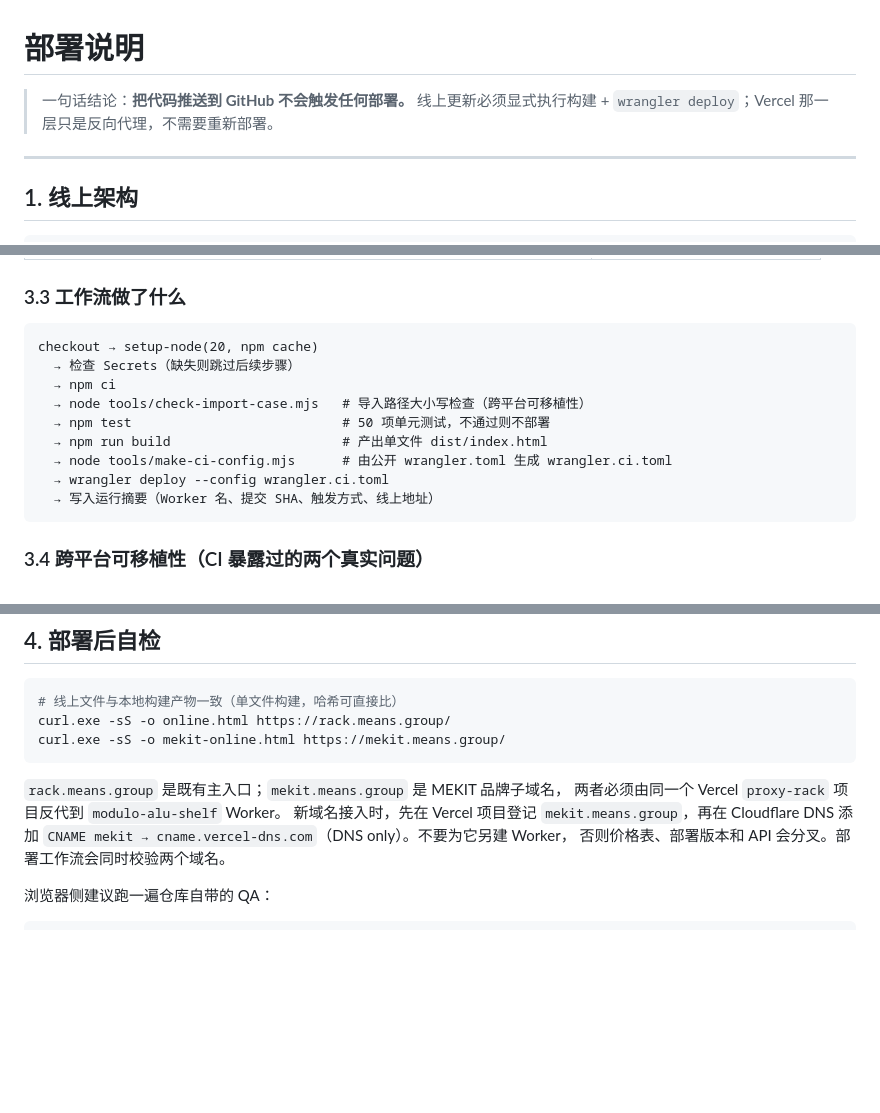
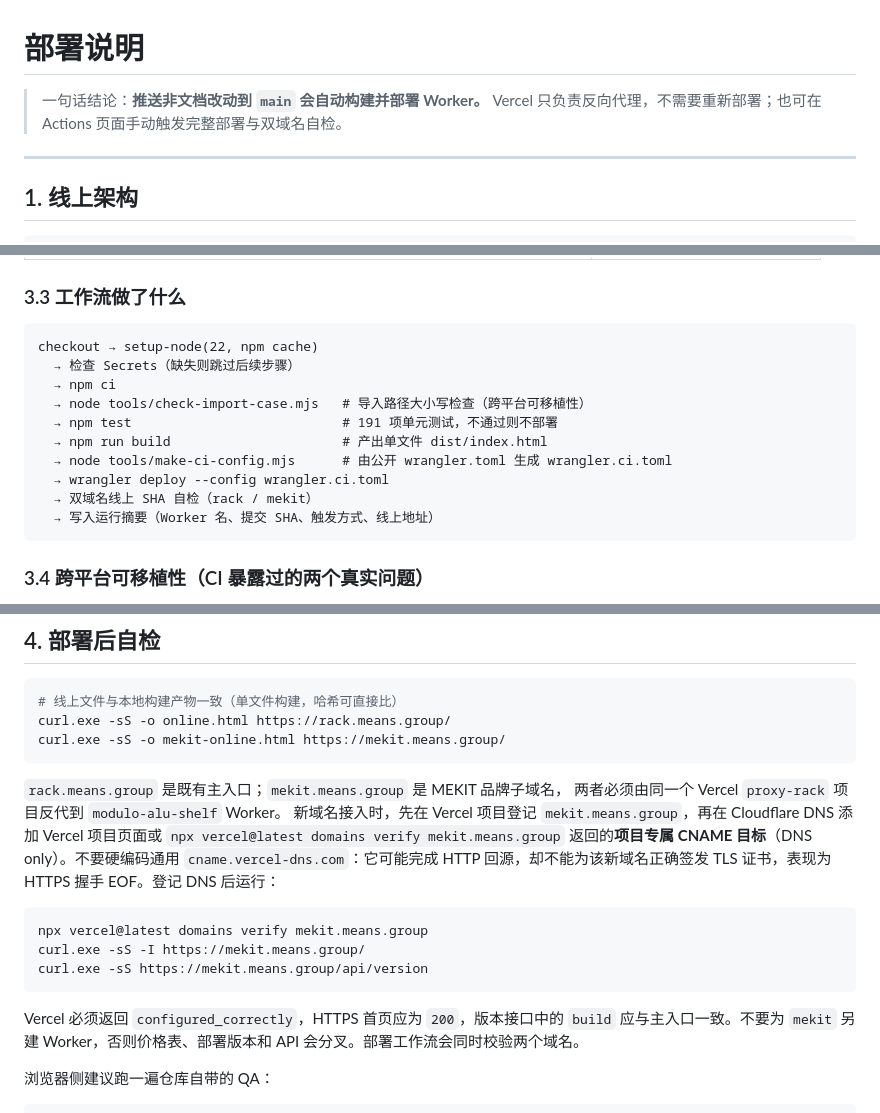
Before and after one commit to zhoushimiaov/alu-extrusion-configurator, a Markdown page: docs/deployment.md, 3 parts joined by grey strips. GitHub-like rendering; blank space fills up the shorter version.

Commit message:
docs: document MEKIT domain TLS and deploy flow

````diff
--- a/docs/deployment.md
+++ b/docs/deployment.md
@@ -1,7 +1,7 @@
 # 部署说明
 
-> 一句话结论：**把代码推送到 GitHub 不会触发任何部署。**
-> 线上更新必须显式执行构建 + `wrangler deploy`；Vercel 那一层只是反向代理，不需要重新部署。
+> 一句话结论：**推送非文档改动到 `main` 会自动构建并部署 Worker。**
+> Vercel 只负责反向代理，不需要重新部署；也可在 Actions 页面手动触发完整部署与双域名自检。
 
 ---
 
@@ -126,14 +126,15 @@ gh secret list --repo $repo      # 校验（只显示名称与更新时间，不
 ### 3.3 工作流做了什么
 
 ```
-checkout → setup-node(20, npm cache)
+checkout → setup-node(22, npm cache)
   → 检查 Secrets（缺失则跳过后续步骤）
   → npm ci
   → node tools/check-import-case.mjs   # 导入路径大小写检查（跨平台可移植性）
-  → npm test                           # 50 项单元测试，不通过则不部署
+  → npm test                           # 191 项单元测试，不通过则不部署
   → npm run build                      # 产出单文件 dist/index.html
   → node tools/make-ci-config.mjs      # 由公开 wrangler.toml 生成 wrangler.ci.toml
   → wrangler deploy --config wrangler.ci.toml
+  → 双域名线上 SHA 自检（rack / mekit）
   → 写入运行摘要（Worker 名、提交 SHA、触发方式、线上地址）
 ```
 
@@ -171,8 +172,20 @@ curl.exe -sS -o mekit-online.html https://mekit.means.group/
 `rack.means.group` 是既有主入口；`mekit.means.group` 是 MEKIT 品牌子域名，
 两者必须由同一个 Vercel `proxy-rack` 项目反代到 `modulo-alu-shelf` Worker。
 新域名接入时，先在 Vercel 项目登记 `mekit.means.group`，再在 Cloudflare DNS
-添加 `CNAME mekit → cname.vercel-dns.com`（DNS only）。不要为它另建 Worker，
-否则价格表、部署版本和 API 会分叉。部署工作流会同时校验两个域名。
+添加 Vercel 项目页面或 `npx vercel@latest domains verify mekit.means.group`
+返回的**项目专属 CNAME 目标**（DNS only）。不要硬编码通用
+`cname.vercel-dns.com`：它可能完成 HTTP 回源，却不能为该新域名正确签发 TLS
+证书，表现为 HTTPS 握手 EOF。登记 DNS 后运行：
+
+```powershell
+npx vercel@latest domains verify mekit.means.group
+curl.exe -sS -I https://mekit.means.group/
+curl.exe -sS https://mekit.means.group/api/version
+```
+
+Vercel 必须返回 `configured_correctly`，HTTPS 首页应为 `200`，版本接口中的
+`build` 应与主入口一致。不要为 `mekit` 另建 Worker，否则价格表、部署版本和
+API 会分叉。部署工作流会同时校验两个域名。
 
 浏览器侧建议跑一遍仓库自带的 QA：
 
````
Also changed, not shown: other parts of docs/deployment.md (+1 -1 lines).
